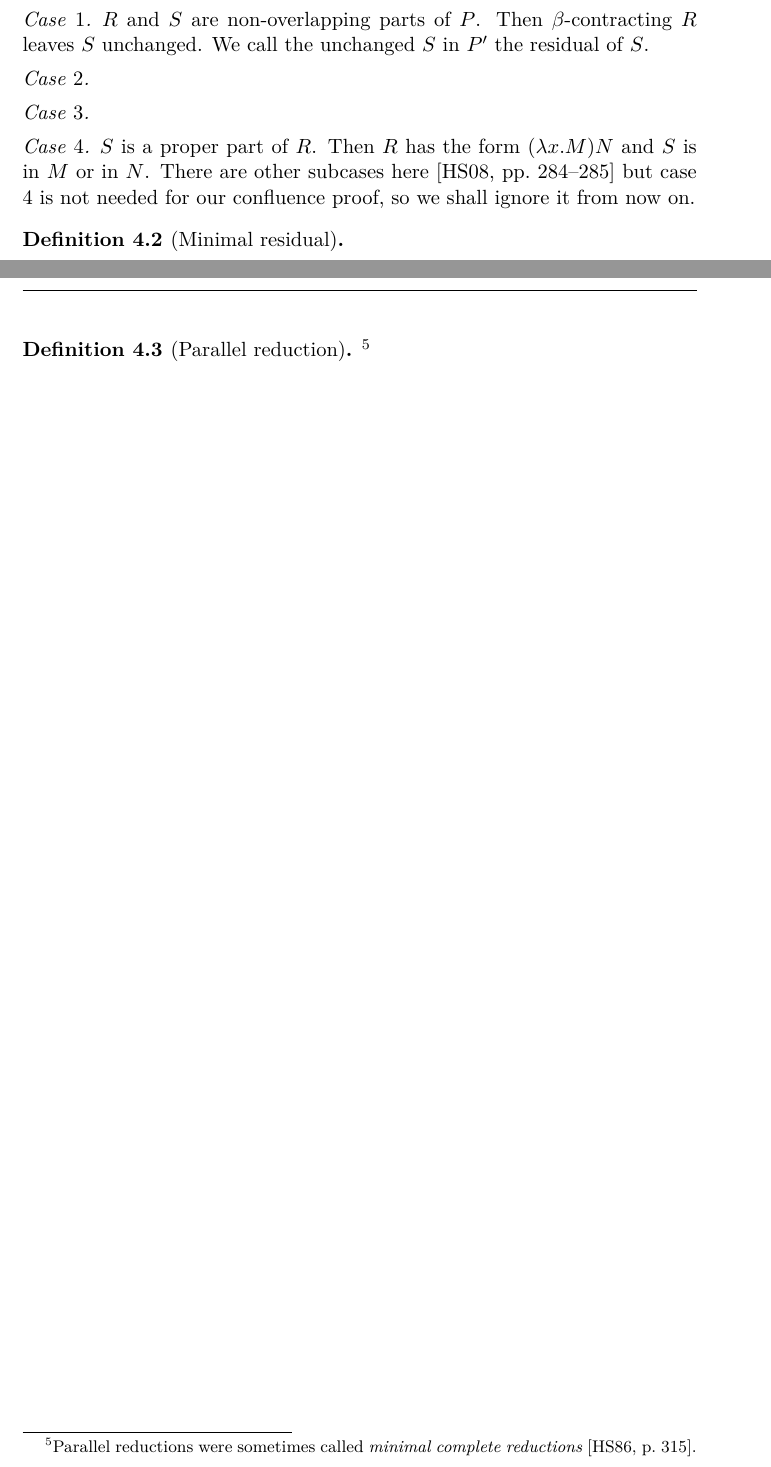
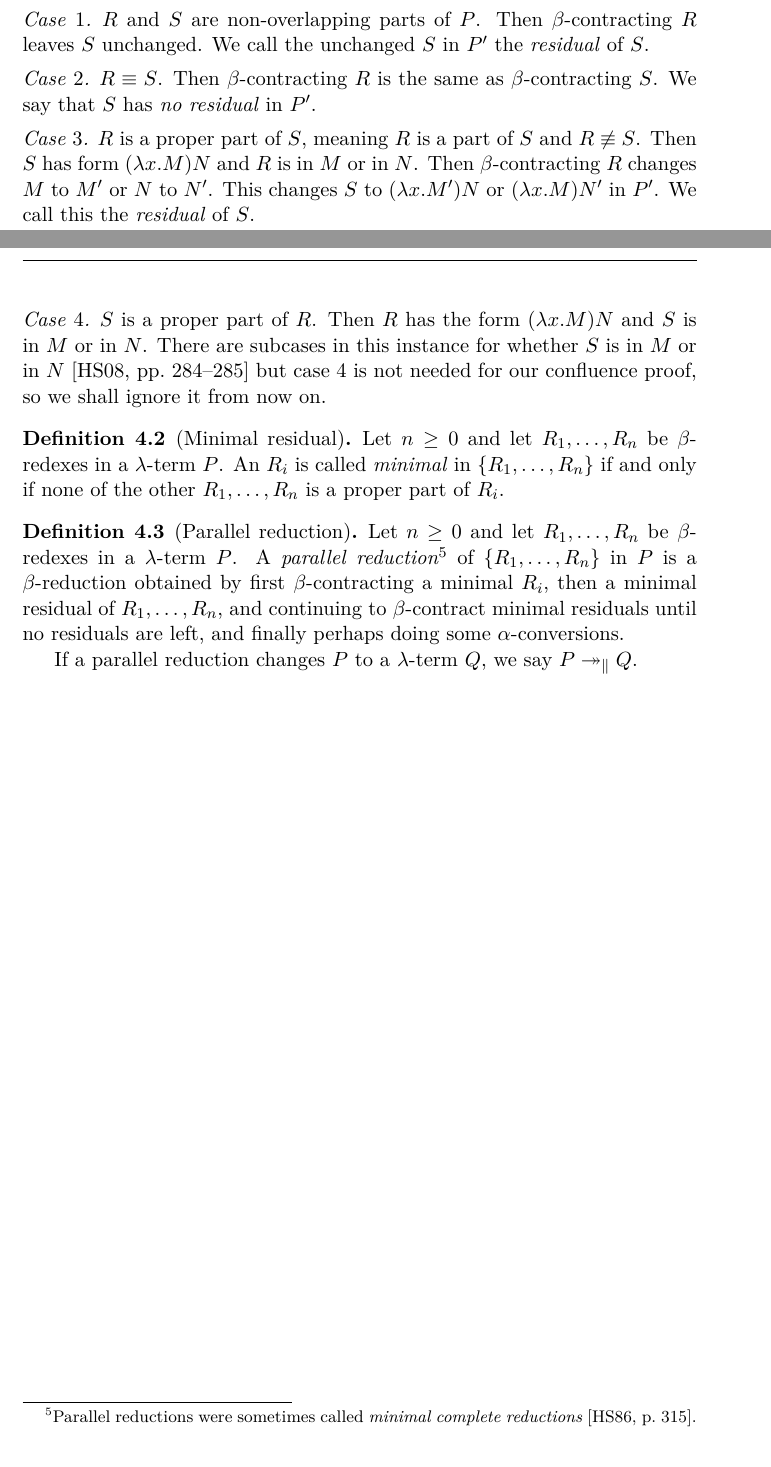
Before and after one commit to DoctorDalek1963/uni, a LaTeX document (second-year/MA262-Scientific-Communication/Essay/main.tex): two parts of pages 6 and 7 of 10, joined at a grey line, cut so that both start at the same text. Compiled offline with XeLaTeX; a missing font is replaced by an installed copy or a similar font.

Commit message:
Add definitions for Hindley--Seldin version of Tait--Martin-Löf proof

```diff
--- a/second-year/MA262-Scientific-Communication/Essay/main.tex
+++ b/second-year/MA262-Scientific-Communication/Essay/main.tex
@@ -500,26 +500,30 @@ Unfortunately, the obvious definition of $\pred$ as simultaneous non-overlapping
 Let a $\lambda$-term $P$ contain $\beta$-redexes $R$ and $S$. Let $P'$ be the result of $\beta$-contracting $R$ in $P$, so $P \bcon P'$. The \textit{residuals} of $S$ with respect to $R$ are $\beta$-redexes in $P'$, defined as follows:
 %
 \begin{case}
-$R$ and $S$ are non-overlapping parts of $P$. Then $\beta$-contracting $R$ leaves $S$ unchanged. We call the unchanged $S$ in $P'$ the residual of $S$.
+$R$ and $S$ are non-overlapping parts of $P$. Then $\beta$-contracting $R$ leaves $S$ unchanged. We call the unchanged $S$ in $P'$ the \textit{residual} of $S$.
 \end{case}
 %
 \begin{case}
+$R \equiv S$. Then $\beta$-contracting $R$ is the same as $\beta$-contracting $S$. We say that $S$ has \textit{no residual} in $P'$.
 \end{case}
 %
 \begin{case}
+$R$ is a proper part of $S$, meaning $R$ is a part of $S$ and $R \not\equiv S$. Then $S$ has form $(\lambda x . M) N$ and $R$ is in $M$ or in $N$. Then $\beta$-contracting $R$ changes $M$ to $M'$ or $N$ to $N'$. This changes $S$ to $(\lambda x . M') N$ or $(\lambda x . M) N'$ in $P'$. We call this the \textit{residual} of $S$.
 \end{case}
 %
 \begin{case}
-% TODO: Define `proper part'
-$S$ is a proper part of $R$. Then $R$ has the form $(\lambda x . M) N$ and $S$ is in $M$ or in $N$. There are other subcases here \parencite[pp.~284--285]{hindley-seldin-2008-lambda-calculus-and-combinators} but case 4 is not needed for our confluence proof, so we shall ignore it from now on.
+$S$ is a proper part of $R$. Then $R$ has the form $(\lambda x . M) N$ and $S$ is in $M$ or in $N$. There are subcases in this instance for whether $S$ is in $M$ or in $N$ \parencite[pp.~284--285]{hindley-seldin-2008-lambda-calculus-and-combinators} but case 4 is not needed for our confluence proof, so we shall ignore it from now on.
 \end{case}
 \end{defn}
 
 \begin{defn}[Minimal residual]
+Let $n \ge 0$ and let $R_1, \dotsc, R_n$ be $\beta$-redexes in a $\lambda$-term $P$. An $R_i$ is called \textit{minimal} in $\{R_1, \dotsc, R_n\}$ if and only if none of the other $R_1, \dotsc, R_n$ is a proper part of $R_i$.
 \end{defn}
 
 \begin{defn}[Parallel reduction]
-\footnote{Parallel reductions were sometimes called \textit{minimal complete reductions} \parencite[p.~315]{hindley-seldin-1986-introduction-to-combinators-and-lambda-calculus}.}
+Let $n \ge 0$ and let $R_1, \dotsc, R_n$ be $\beta$-redexes in a $\lambda$-term $P$. A \textit{parallel reduction}\footnote{Parallel reductions were sometimes called \textit{minimal complete reductions} \parencite[p.~315]{hindley-seldin-1986-introduction-to-combinators-and-lambda-calculus}.} of $\{R_1, \dotsc, R_n\}$ in $P$ is a $\beta$-reduction obtained by first $\beta$-contracting a minimal $R_i$, then a minimal residual of $R_1, \dotsc, R_n$, and continuing to $\beta$-contract minimal residuals until no residuals are left, and finally perhaps doing some $\alpha$-conversions.
+
+If a parallel reduction changes $P$ to a $\lambda$-term $Q$, we say $P \pred Q$.
 \end{defn}
 
 % Now we will prove Theorem~\ref{thm:church-rosser-beta-reduction}.
```
Also changed, not shown: second-year/MA262-Scientific-Communication/Essay/main.tex (2 more changed lines).
